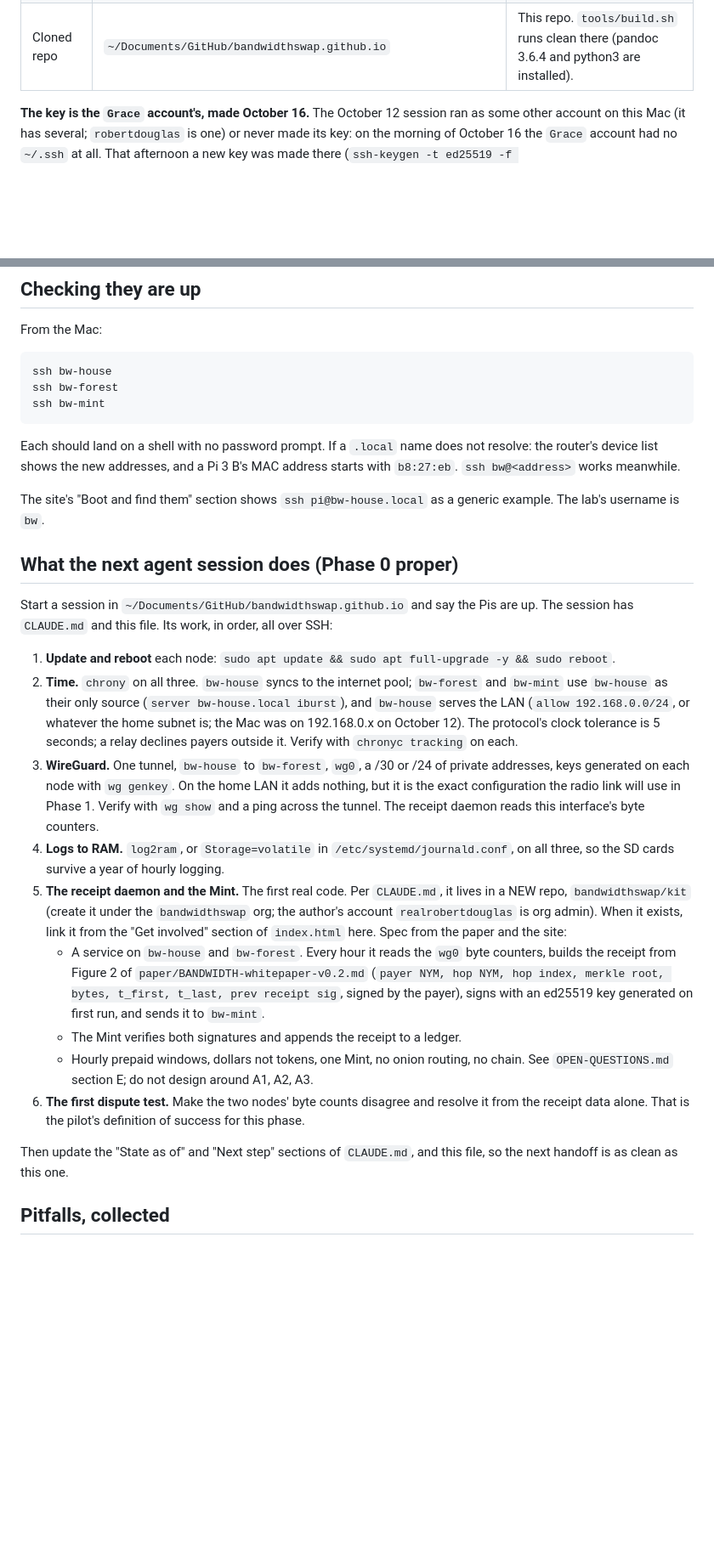
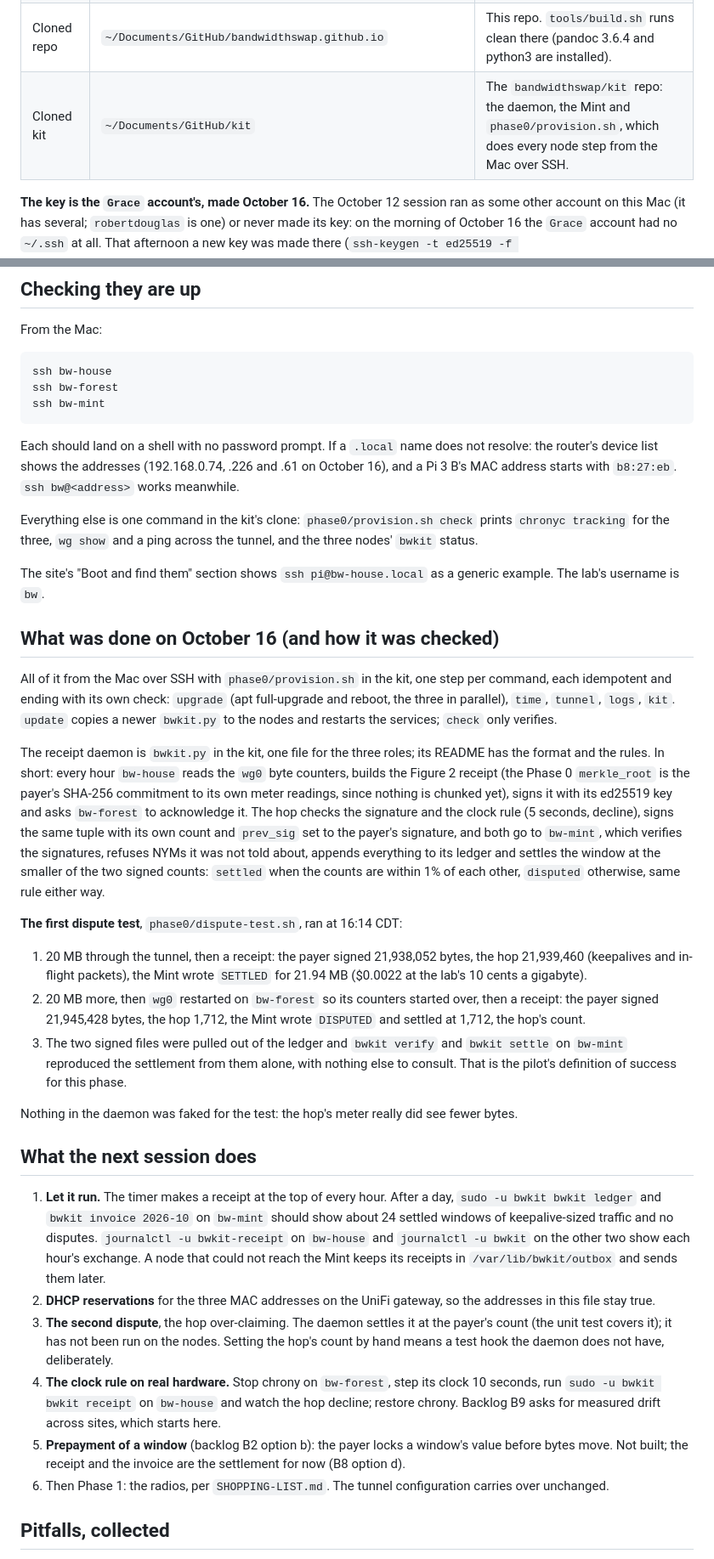
Before and after one commit to bandwidthswap/bandwidthswap.github.io, a Markdown page: PHASE0-SETUP.md, 2 parts joined by grey strips. Shown at 85% size. Drawn GitHub-style; blank space fills up the shorter version.

````diff
--- a/PHASE0-SETUP.md
+++ b/PHASE0-SETUP.md
@@ -19,6 +24,7 @@ Set up on October 12 under some other account, and again on October 16 in the `G
 | SSH key for the Pis | `~/.ssh/bandwidthswap_ed25519` (private) and `~/.ssh/bandwidthswap_ed25519.pub` (public), comment `bandwidthswap-pis-grace`, no passphrase, made October 16 in the `Grace` account | So an agent can SSH into the nodes non-interactively. The public line goes into every card at flash time. |
 | SSH config block | `~/.ssh/config`, the block headed `# bandwidthswap pis (phase 0 lab)` | `ssh bw-house`, `ssh bw-forest`, `ssh bw-mint` resolve to `<name>.local`, user `bw`, that key. |
 | Cloned repo | `~/Documents/GitHub/bandwidthswap.github.io` | This repo. `tools/build.sh` runs clean there (pandoc 3.6.4 and python3 are installed). |
+| Cloned kit | `~/Documents/GitHub/kit` | The `bandwidthswap/kit` repo: the daemon, the Mint and `phase0/provision.sh`, which does every node step from the Mac over SSH. |
 
 **The key is the `Grace` account's, made October 16.** The October 12 session ran as some other account on this Mac (it has several; `robertdouglas` is one) or never made its key: on the morning of October 16 the `Grace` account had no `~/.ssh` at all. That afternoon a new key was made there (`ssh-keygen -t ed25519 -f ~/.ssh/bandwidthswap_ed25519 -N "" -C bandwidthswap-pis-grace`, fingerprint `SHA256:Hy16u0AB6IJXDqwqMRsQ8q0IjVWR5Hua8+RMq3HBQ64`) with the config block, and its public line is the one printed below. The October 12 line (comment `bandwidthswap-pis`) is retired: no private key for it was ever found, so a card flashed with it cannot be reached from here. `ls ~/.ssh/bandwidthswap_ed25519*` still tells you whether you are in the right account. `tools/build.sh` runs clean in Grace's clone (pandoc 3.6.4, Python 3.13).
 
@@ -65,25 +73,34 @@ ssh bw-forest
 ssh bw-mint
 ```
 
-Each should land on a shell with no password prompt. If a `.local` name does not resolve: the router's device list shows the new addresses, and a Pi 3 B's MAC address starts with `b8:27:eb`. `ssh bw@<address>` works meanwhile.
+Each should land on a shell with no password prompt. If a `.local` name does not resolve: the router's device list shows the addresses (192.168.0.74, .226 and .61 on October 16), and a Pi 3 B's MAC address starts with `b8:27:eb`. `ssh bw@<address>` works meanwhile.
+
+Everything else is one command in the kit's clone: `phase0/provision.sh check` prints `chronyc tracking` for the three, `wg show` and a ping across the tunnel, and the three nodes' `bwkit` status.
 
 The site's "Boot and find them" section shows `ssh pi@bw-house.local` as a generic example. The lab's username is `bw`.
 
-## What the next agent session does (Phase 0 proper)
+## What was done on October 16 (and how it was checked)
 
-Start a session in `~/Documents/GitHub/bandwidthswap.github.io` and say the Pis are up. The session has `CLAUDE.md` and this file. Its work, in order, all over SSH:
+All of it from the Mac over SSH with `phase0/provision.sh` in the kit, one step per command, each idempotent and ending with its own check: `upgrade` (apt full-upgrade and reboot, the three in parallel), `time`, `tunnel`, `logs`, `kit`. `update` copies a newer `bwkit.py` to the nodes and restarts the services; `check` only verifies.
 
-1. **Update and reboot** each node: `sudo apt update && sudo apt full-upgrade -y && sudo reboot`.
-2. **Time.** `chrony` on all three. `bw-house` syncs to the internet pool; `bw-forest` and `bw-mint` use `bw-house` as their only source (`server bw-house.local iburst`), and `bw-house` serves the LAN (`allow 192.168.0.0/24`, or whatever the home subnet is; the Mac was on 192.168.0.x on October 12). The protocol's clock tolerance is 5 seconds; a relay declines payers outside it. Verify with `chronyc tracking` on each.
-3. **WireGuard.** One tunnel, `bw-house` to `bw-forest`, `wg0`, a /30 or /24 of private addresses, keys generated on each node with `wg genkey`. On the home LAN it adds nothing, but it is the exact configuration the radio link will use in Phase 1. Verify with `wg show` and a ping across the tunnel. The receipt daemon reads this interface's byte counters.
-4. **Logs to RAM.** `log2ram`, or `Storage=volatile` in `/etc/systemd/journald.conf`, on all three, so the SD cards survive a year of hourly logging.
-5. **The receipt daemon and the Mint.** The first real code. Per `CLAUDE.md`, it lives in a NEW repo, `bandwidthswap/kit` (create it under the `bandwidthswap` org; the author's account `realrobertdouglas` is org admin). When it exists, link it from the "Get involved" section of `index.html` here. Spec from the paper and the site:
-   - A service on `bw-house` and `bw-forest`. Every hour it reads the `wg0` byte counters, builds the receipt from Figure 2 of `paper/BANDWIDTH-whitepaper-v0.2.md` (`payer NYM, hop NYM, hop index, merkle root, bytes, t_first, t_last, prev receipt sig`, signed by the payer), signs with an ed25519 key generated on first run, and sends it to `bw-mint`.
-   - The Mint verifies both signatures and appends the receipt to a ledger.
-   - Hourly prepaid windows, dollars not tokens, one Mint, no onion routing, no chain. See `OPEN-QUESTIONS.md` section E; do not design around A1, A2, A3.
-6. **The first dispute test.** Make the two nodes' byte counts disagree and resolve it from the receipt data alone. That is the pilot's definition of success for this phase.
+The receipt daemon is `bwkit.py` in the kit, one file for the three roles; its README has the format and the rules. In short: every hour `bw-house` reads the `wg0` byte counters, builds the Figure 2 receipt (the Phase 0 `merkle_root` is the payer's SHA-256 commitment to its own meter readings, since nothing is chunked yet), signs it with its ed25519 key and asks `bw-forest` to acknowledge it. The hop checks the signature and the clock rule (5 seconds, decline), signs the same tuple with its own count and `prev_sig` set to the payer's signature, and both go to `bw-mint`, which verifies the signatures, refuses NYMs it was not told about, appends everything to its ledger and settles the window at the smaller of the two signed counts: `settled` when the counts are within 1% of each other, `disputed` otherwise, same rule either way.
 
-Then update the "State as of" and "Next step" sections of `CLAUDE.md`, and this file, so the next handoff is as clean as this one.
+**The first dispute test**, `phase0/dispute-test.sh`, ran at 16:14 CDT:
+
+1. 20 MB through the tunnel, then a receipt: the payer signed 21,938,052 bytes, the hop 21,939,460 (keepalives and in-flight packets), the Mint wrote `SETTLED` for 21.94 MB ($0.0022 at the lab's 10 cents a gigabyte).
+2. 20 MB more, then `wg0` restarted on `bw-forest` so its counters started over, then a receipt: the payer signed 21,945,428 bytes, the hop 1,712, the Mint wrote `DISPUTED` and settled at 1,712, the hop's count.
+3. The two signed files were pulled out of the ledger and `bwkit verify` and `bwkit settle` on `bw-mint` reproduced the settlement from them alone, with nothing else to consult. That is the pilot's definition of success for this phase.
+
+Nothing in the daemon was faked for the test: the hop's meter really did see fewer bytes.
+
+## What the next session does
+
+1. **Let it run.** The timer makes a receipt at the top of every hour. After a day, `sudo -u bwkit bwkit ledger` and `bwkit invoice 2026-10` on `bw-mint` should show about 24 settled windows of keepalive-sized traffic and no disputes. `journalctl -u bwkit-receipt` on `bw-house` and `journalctl -u bwkit` on the other two show each hour's exchange. A node that could not reach the Mint keeps its receipts in `/var/lib/bwkit/outbox` and sends them later.
+2. **DHCP reservations** for the three MAC addresses on the UniFi gateway, so the addresses in this file stay true.
+3. **The second dispute**, the hop over-claiming. The daemon settles it at the payer's count (the unit test covers it); it has not been run on the nodes. Setting the hop's count by hand means a test hook the daemon does not have, deliberately.
+4. **The clock rule on real hardware.** Stop chrony on `bw-forest`, step its clock 10 seconds, run `sudo -u bwkit bwkit receipt` on `bw-house` and watch the hop decline; restore chrony. Backlog B9 asks for measured drift across sites, which starts here.
+5. **Prepayment of a window** (backlog B2 option b): the payer locks a window's value before bytes move. Not built; the receipt and the invoice are the settlement for now (B8 option d).
+6. Then Phase 1: the radios, per `SHOPPING-LIST.md`. The tunnel configuration carries over unchanged.
 
 ## Pitfalls, collected
 
````
Also changed, not shown: other parts of PHASE0-SETUP.md (+17 -6 lines), CLAUDE.md (+8 -14 lines).
